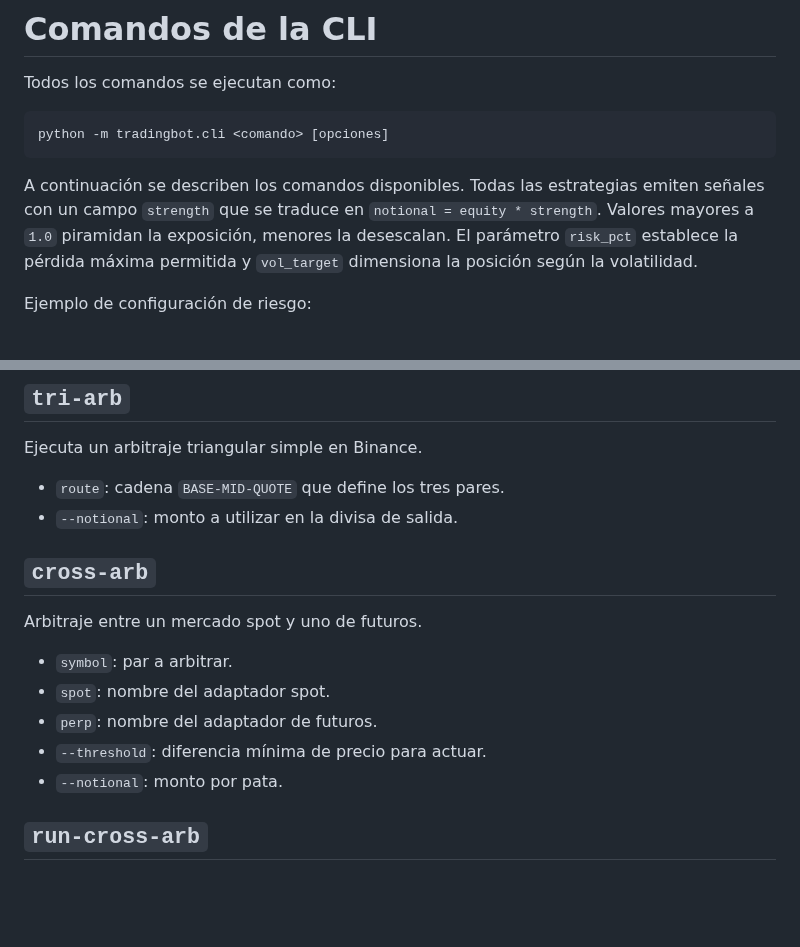
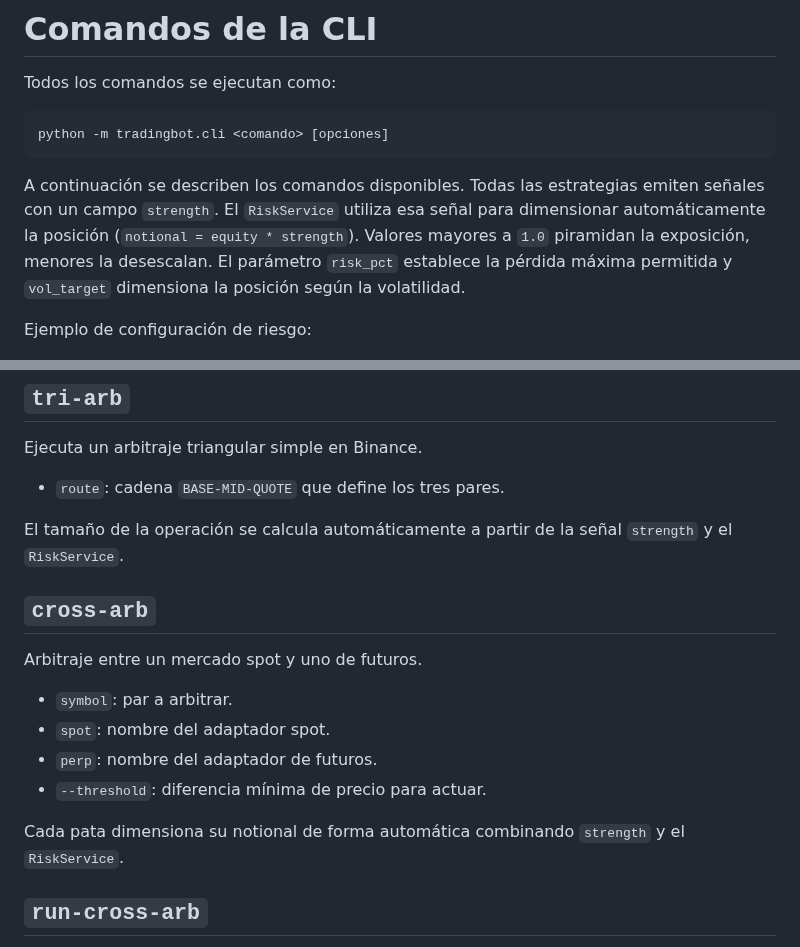
Before and after one commit to Dagt/TradeBot, a Markdown page: docs/commands.md, 2 parts joined by grey strips. Drawn GitHub-style; blank space fills up the shorter version.

Commit message:
docs: remove notional flag

````diff
--- a/docs/commands.md
+++ b/docs/commands.md
@@ -7,7 +7,8 @@ python -m tradingbot.cli <comando> [opciones]
 ```
 
 A continuación se describen los comandos disponibles. Todas las estrategias
-emiten señales con un campo `strength` que se traduce en `notional = equity * strength`.
+emiten señales con un campo `strength`. El `RiskService` utiliza esa señal para
+dimensionar automáticamente la posición (`notional = equity * strength`).
 Valores mayores a `1.0` piramidan la exposición, menores la desescalan. El
 parámetro `risk_pct` establece la pérdida máxima permitida y `vol_target`
 dimensiona la posición según la volatilidad.
@@ -168,7 +169,9 @@ Entrena un modelo basado en `MLStrategy` y lo guarda en disco.
 ## `tri-arb`
 Ejecuta un arbitraje triangular simple en Binance.
 - `route`: cadena `BASE-MID-QUOTE` que define los tres pares.
-- `--notional`: monto a utilizar en la divisa de salida.
+
+El tamaño de la operación se calcula automáticamente a partir de la señal
+`strength` y el `RiskService`.
 
 ## `cross-arb`
 Arbitraje entre un mercado spot y uno de futuros.
@@ -176,7 +179,9 @@ Arbitraje entre un mercado spot y uno de futuros.
 - `spot`: nombre del adaptador spot.
 - `perp`: nombre del adaptador de futuros.
 - `--threshold`: diferencia mínima de precio para actuar.
-- `--notional`: monto por pata.
+
+Cada pata dimensiona su notional de forma automática combinando `strength` y el
+`RiskService`.
 
 ## `run-cross-arb`
 Versión que utiliza el `ExecutionRouter` para arbitraje spot/perp.
````
